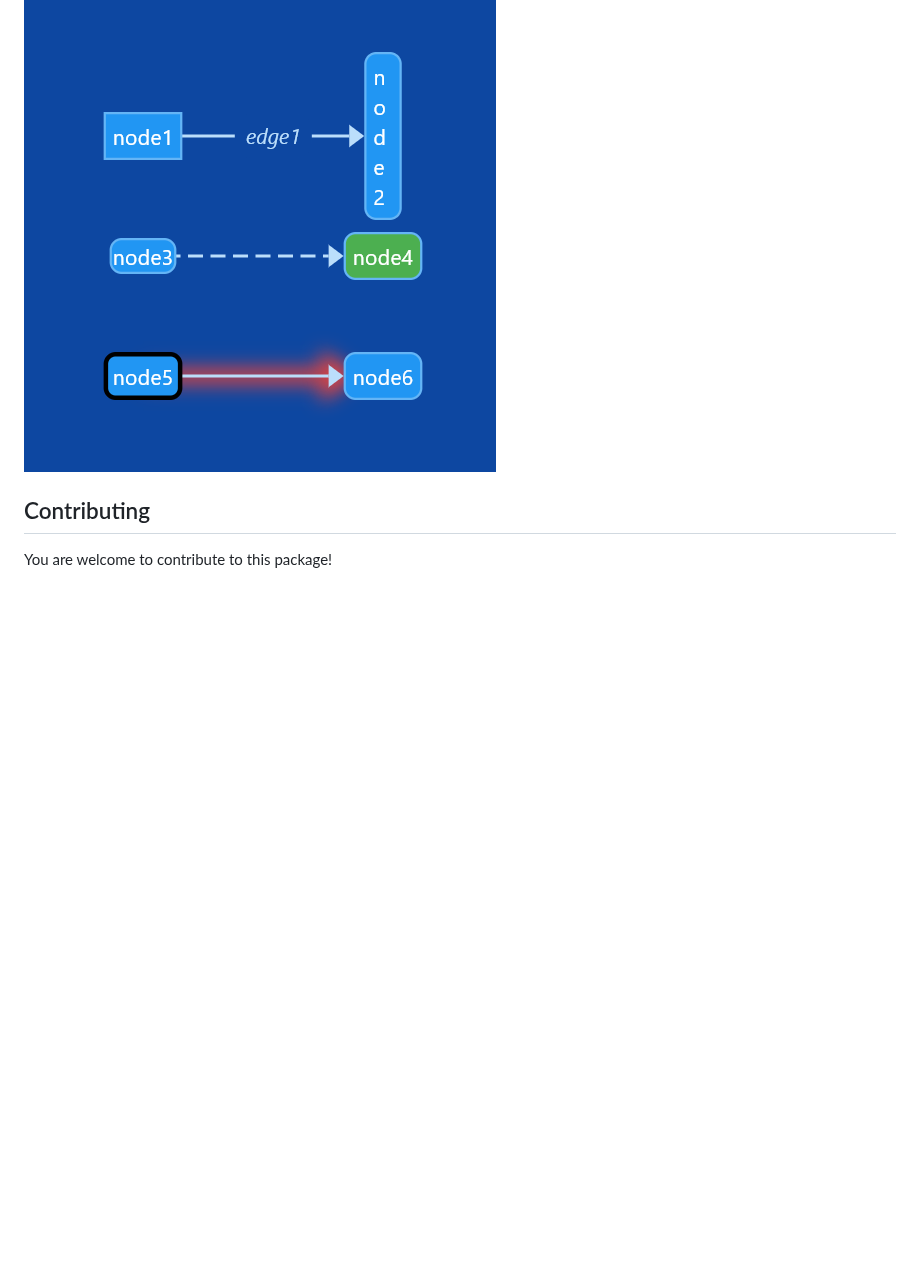
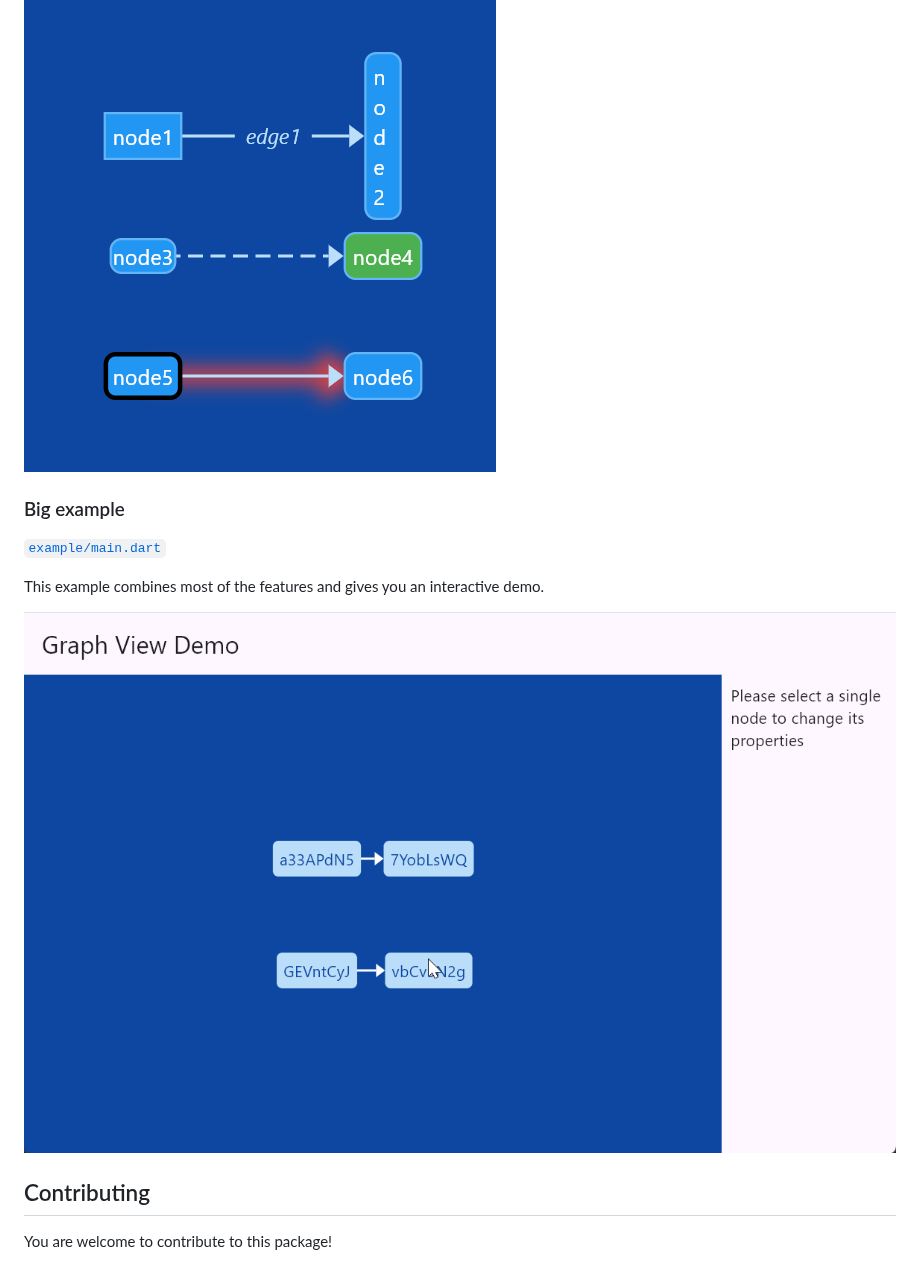
Before and after one commit to JannikWinter/interactive_graph_view, a Markdown page: README.md, the part around one of its changes. Drawn GitHub-style; pictures changed too: images/example/main.gif (added); blank space fills up the shorter version.

```diff
--- a/README.md
+++ b/README.md
@@ -175,6 +126,14 @@ This example shows you how you can implement selection of nodes and then being a
 This example demonstrates the usage of styles: Both, in combination with [ThemeData] and as inline styles.
 
 ![Styling and themes example image](images/example/styling_and_themes.png "Styling and themes example")
+
+### Big example
+
+[`example/main.dart`](example/main.dart)
+
+This example combines most of the features and gives you an interactive demo.
+
+![Big example image](images/example/main.gif "Big example")
 
 ## Contributing
 
```
Also changed, not shown: other parts of README.md (+52 -101 lines).
